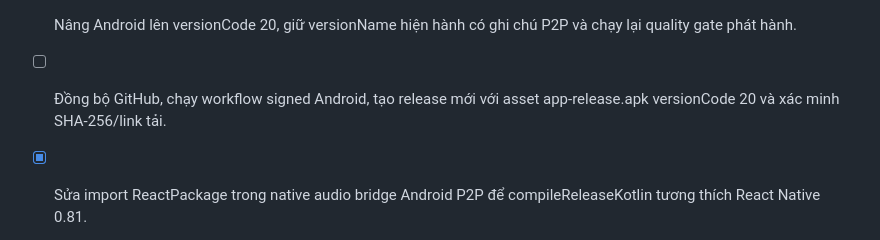
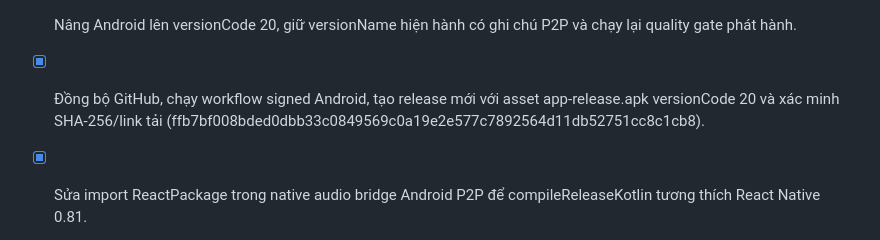
Before and after one commit to haitruongfla-max/ChatPHT, a Markdown page: todo.md, the part around the change. Drawn GitHub-style.

Commit message:
Checkpoint: ChatPHT P2P 1:1 — ghi nhận hoàn tất phát hành Android signed versionCode 20: GitHub Release v1.0.16-p2p-vc20 chứa app-release.apk 91,802,843 bytes, SHA-256 ffb7bf008bded0dbb33c0849569c0a19e2e577c7892564d11db52751cc8c1cb8. Workflow 32691972297 thành công tại commit 3cbf28ae sau sửa ReactPackage native bridge; backend Live health đạt và calls.getTurnCredentials trả 401 khi chưa xác thực. Đợt này dùng TURN OpenRelay tĩnh sáu URL và bảo toàn P2P 1:1. Còn cần nghiệm thu trên hai thiết bị Android thật qua Wi-Fi/4G trước phát hành rộng.

```diff
--- a/todo.md
+++ b/todo.md
@@ -268,5 +268,5 @@
 - [ ] Lưu checkpoint, triển khai backend Live và build/phát hành APK signed versionCode 19 sau khi các kiểm tra nguồn đạt.
 - [x] Xác minh TURN OpenRelay dùng danh sách sáu URL UDP/TCP/TLS đã đặt trong secrets và chọn chế độ credential tĩnh tương thích với openrelayproject.
 - [x] Nâng Android lên versionCode 20, giữ versionName hiện hành có ghi chú P2P và chạy lại quality gate phát hành.
-- [ ] Đồng bộ GitHub, chạy workflow signed Android, tạo release mới với asset app-release.apk versionCode 20 và xác minh SHA-256/link tải.
+- [x] Đồng bộ GitHub, chạy workflow signed Android, tạo release mới với asset app-release.apk versionCode 20 và xác minh SHA-256/link tải (ffb7bf008bded0dbb33c0849569c0a19e2e577c7892564d11db52751cc8c1cb8).
 - [x] Sửa import ReactPackage trong native audio bridge Android P2P để compileReleaseKotlin tương thích React Native 0.81.
```
